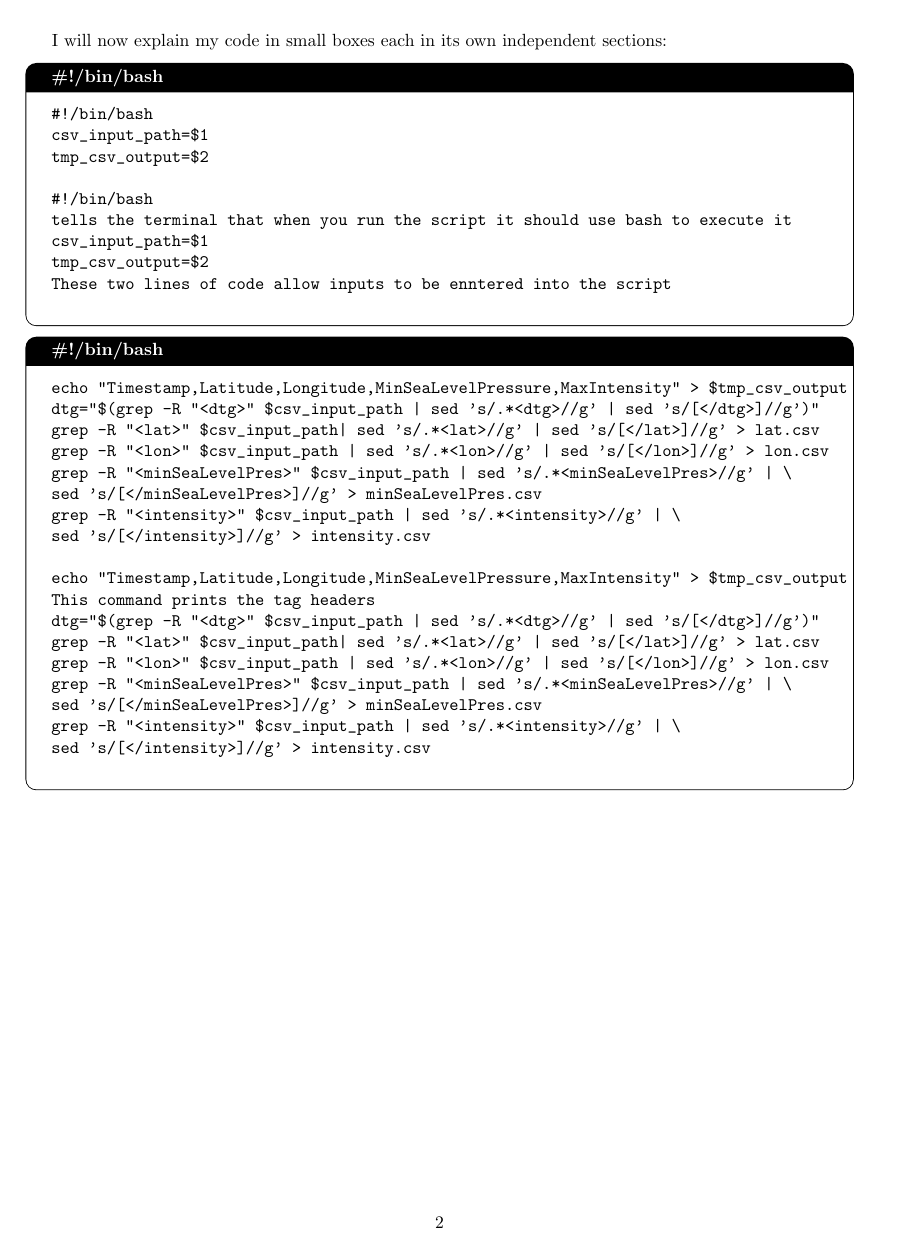
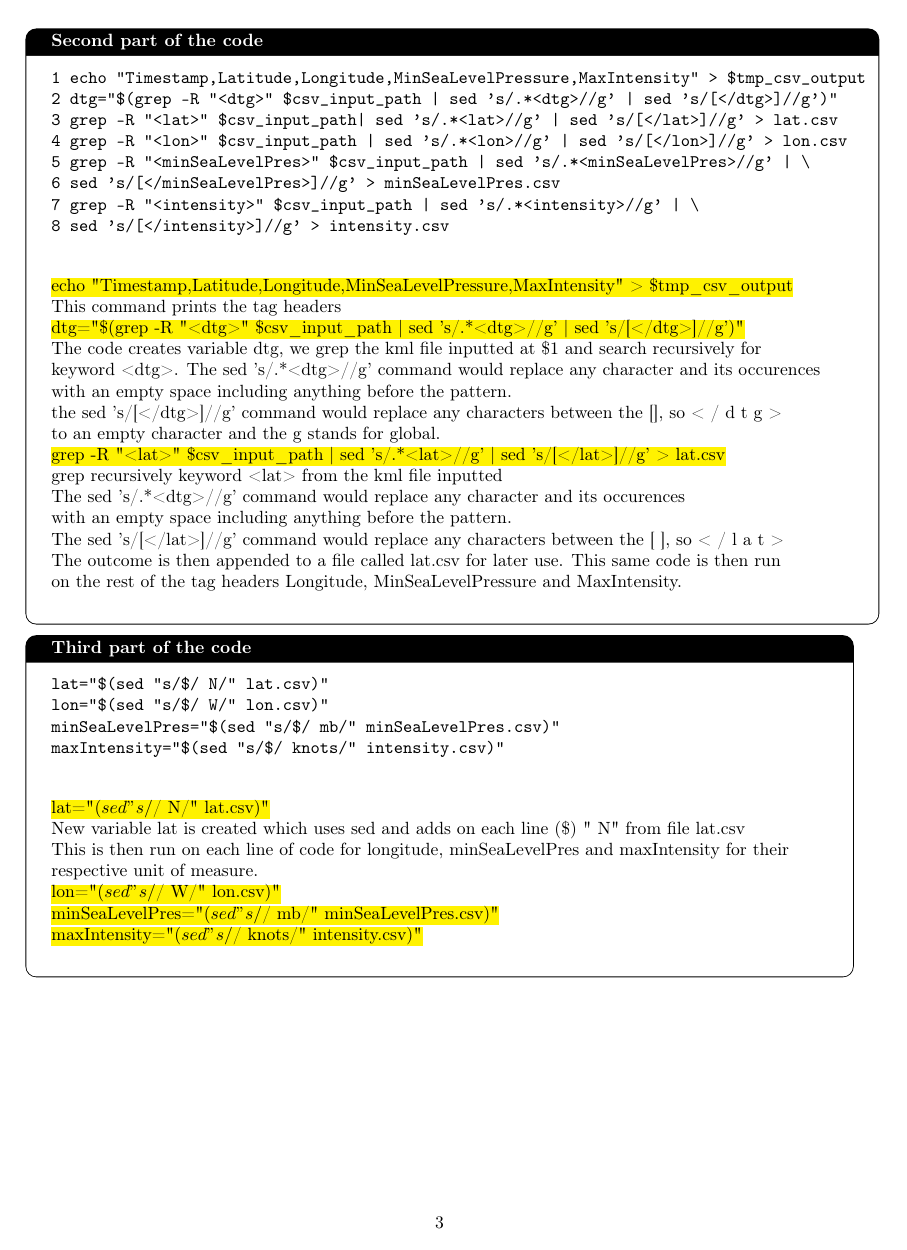
Before and after one commit to neimad2ez/comp1204-cwk1, a LaTeX document (report.tex): page 2 of 6 before the commit and page 3 of 7 after it. Compiled offline with pdfLaTeX.

Commit message:
Finished first, secona and third part of my Create CSV Script header

```diff
--- a/report.tex
+++ b/report.tex
@@ -13,6 +13,8 @@
 \usepackage{graphicx}
 \graphicspath{ {./images/} }
 \usepackage{blindtext}
+\usepackage{soul}
+\usepackage[T1]{fontenc}
 
 \title{COMP1204: Data Management \\ Coursework One: Hurricane Monitoring }
 % Update these!
@@ -64,13 +66,9 @@ rm intensity.csv
 \end{tcolorbox}
 I will now explain my code in small boxes each in its own independent sections:
 \begin{tcolorbox}[colback=white, colframe=black, boxrule=0.5pt, arc=2mm,
-    title=\#!/bin/bash, fonttitle=\bfseries, listing only, listing options={language=sh, basicstyle=\ttfamily}]
+    title=First part of the code, fonttitle=\bfseries, listing only, listing options={language=sh, basicstyle=\ttfamily}]
+
     \begin{verbatim}
 #!/bin/bash
 csv_input_path=$1
 tmp_csv_output=$2
-
-#!/bin/bash
-tells the terminal that when you run the script it should use bash to execute it
-csv_input_path=$1
-tmp_csv_output=$2
@@ -77,28 +80,51 @@ tmp_csv_output=$2
 These two lines of code allow inputs to be enntered into the script
-    \end{verbatim}
 \end{tcolorbox}
 \begin{tcolorbox}[colback=white, colframe=black, boxrule=0.5pt, arc=2mm,
-    title=\#!/bin/bash, fonttitle=\bfseries, listing only, listing options={language=sh, basicstyle=\ttfamily}]
+    title=Second part of the code, width=6.7in, fonttitle=\bfseries, listing only, listing options={language=sh, basicstyle=\ttfamily}]
     \begin{verbatim}
-echo "Timestamp,Latitude,Longitude,MinSeaLevelPressure,MaxIntensity" > $tmp_csv_output
-dtg="$(grep -R "<dtg>" $csv_input_path | sed 's/.*<dtg>//g' | sed 's/[</dtg>]//g')"
-grep -R "<lat>" $csv_input_path| sed 's/.*<lat>//g' | sed 's/[</lat>]//g' > lat.csv
-grep -R "<lon>" $csv_input_path | sed 's/.*<lon>//g' | sed 's/[</lon>]//g' > lon.csv
-grep -R "<minSeaLevelPres>" $csv_input_path | sed 's/.*<minSeaLevelPres>//g' | \
-sed 's/[</minSeaLevelPres>]//g' > minSeaLevelPres.csv
-grep -R "<intensity>" $csv_input_path | sed 's/.*<intensity>//g' | \
-sed 's/[</intensity>]//g' > intensity.csv
+1 echo "Timestamp,Latitude,Longitude,MinSeaLevelPressure,MaxIntensity" > $tmp_csv_output
+2 dtg="$(grep -R "<dtg>" $csv_input_path | sed 's/.*<dtg>//g' | sed 's/[</dtg>]//g')"
+3 grep -R "<lat>" $csv_input_path| sed 's/.*<lat>//g' | sed 's/[</lat>]//g' > lat.csv
+4 grep -R "<lon>" $csv_input_path | sed 's/.*<lon>//g' | sed 's/[</lon>]//g' > lon.csv
+5 grep -R "<minSeaLevelPres>" $csv_input_path | sed 's/.*<minSeaLevelPres>//g' | \
+6 sed 's/[</minSeaLevelPres>]//g' > minSeaLevelPres.csv
+7 grep -R "<intensity>" $csv_input_path | sed 's/.*<intensity>//g' | \
+8 sed 's/[</intensity>]//g' > intensity.csv
+    \end{verbatim}
+\hl{echo "Timestamp,Latitude,Longitude,MinSeaLevelPressure,MaxIntensity" > \$tmp\_csv\_output}\newline
+This command prints the tag headers\newline
+\hl{dtg="\$(grep -R "<dtg>" \$csv\_input\_path | sed 's/.*<dtg>//g' | sed 's/[</dtg>]//g')"}\newline
+The code creates variable dtg, we grep the kml file inputted at \$1 and search recursively for\newline
+keyword <dtg>. The sed 's/.*<dtg>//g' command would replace any character and its occurences \newline
+with an empty space including anything before the pattern.\newline
+the sed 's/[</dtg>]//g' command would replace any characters between the [], so < / d t g >\newline
+to an empty character and the g stands for global.\newline
+\hl{grep -R "<lat>" \$csv\_input\_path | sed 's/.*<lat>//g' | sed 's/[</lat>]//g' > lat.csv}\newline
+grep recursively keyword <lat> from the kml file inputted\newline
+The sed 's/.*<dtg>//g' command would replace any character and its occurences \newline
+with an empty space including anything before the pattern.\newline
+The sed 's/[</lat>]//g' command would replace any characters between the [ ], so < / l a t >\newline
+The outcome is then appended to a file called lat.csv for later use. This same code is then run\newline
+on the rest of the tag headers Longitude, MinSeaLevelPressure and MaxIntensity.\newline
 
-echo "Timestamp,Latitude,Longitude,MinSeaLevelPressure,MaxIntensity" > $tmp_csv_output
-This command prints the tag headers
-dtg="$(grep -R "<dtg>" $csv_input_path | sed 's/.*<dtg>//g' | sed 's/[</dtg>]//g')"
-grep -R "<lat>" $csv_input_path| sed 's/.*<lat>//g' | sed 's/[</lat>]//g' > lat.csv
-grep -R "<lon>" $csv_input_path | sed 's/.*<lon>//g' | sed 's/[</lon>]//g' > lon.csv
-grep -R "<minSeaLevelPres>" $csv_input_path | sed 's/.*<minSeaLevelPres>//g' | \
-sed 's/[</minSeaLevelPres>]//g' > minSeaLevelPres.csv
-grep -R "<intensity>" $csv_input_path | sed 's/.*<intensity>//g' | \
-sed 's/[</intensity>]//g' > intensity.csv
+
+\end{tcolorbox}
+
+\begin{tcolorbox}[colback=white, colframe=black, boxrule=0.5pt, arc=2mm,
+    title=Third part of the code, fonttitle=\bfseries, listing only, listing options={language=sh, basicstyle=\ttfamily}]
+    \begin{verbatim}
+lat="$(sed "s/$/ N/" lat.csv)"
+lon="$(sed "s/$/ W/" lon.csv)"
+minSeaLevelPres="$(sed "s/$/ mb/" minSeaLevelPres.csv)"
+maxIntensity="$(sed "s/$/ knots/" intensity.csv)"
     \end{verbatim}
+    \hl{lat="$(sed "s/$/ N/" lat.csv)"}\newline
+    New variable lat is created which uses sed and adds on each line (\$) " N" from file lat.csv\newline
+    This is then run on each line of code for longitude, minSeaLevelPres and maxIntensity for their\newline
+    respective unit of measure.\newline
+    \hl{lon="$(sed "s/$/ W/" lon.csv)"}\newline
+    \hl{minSeaLevelPres="$(sed "s/$/ mb/" minSeaLevelPres.csv)"}\newline
+    \hl{maxIntensity="$(sed "s/$/ knots/" intensity.csv)"}\newline
 \end{tcolorbox}
 \clearpage
 
```
Also changed, not shown: report.pdf, report.tex (13 more changed lines), 6 other files.
